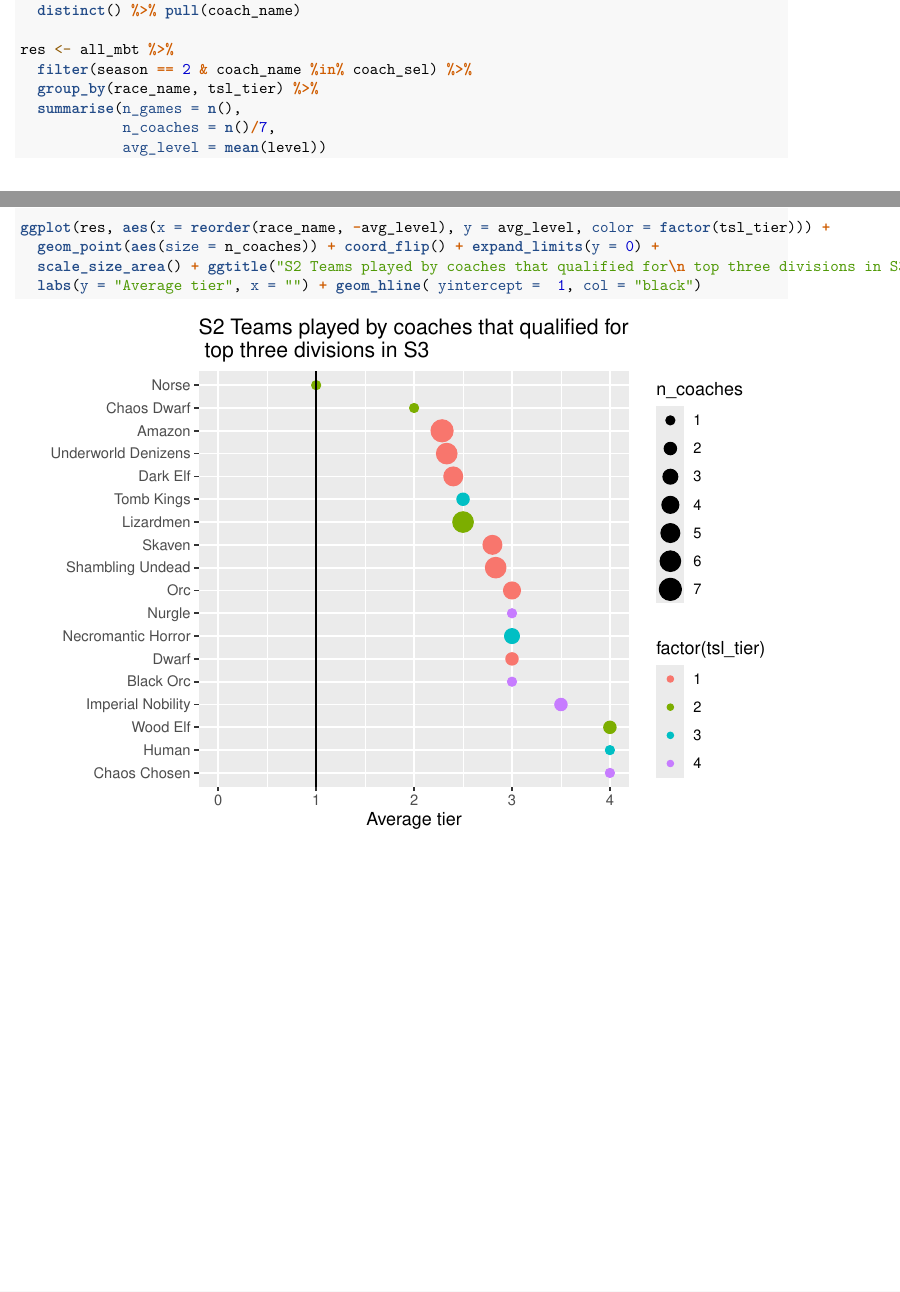
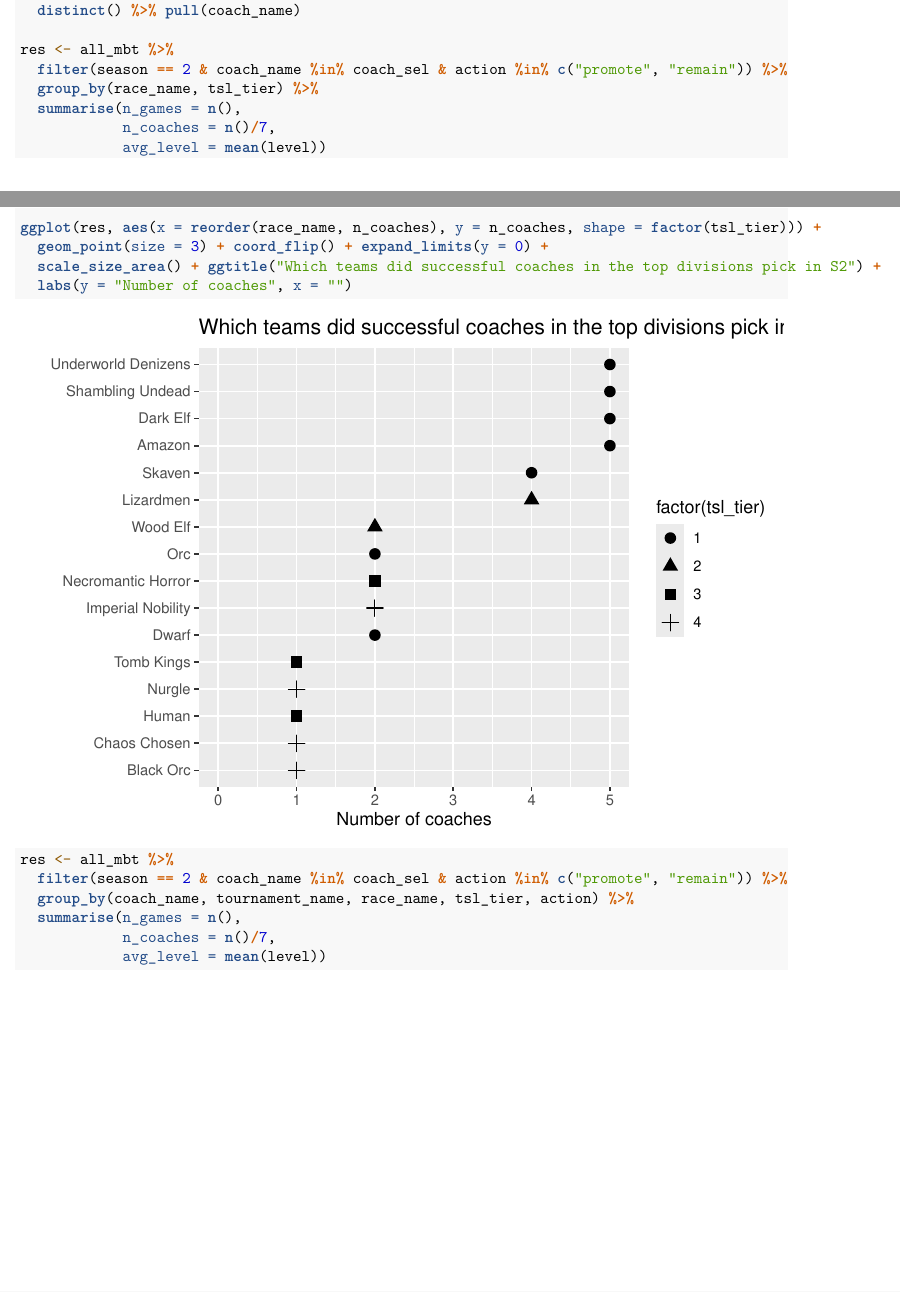
Before and after one commit to gsverhoeven/fumbbl_super_league, an R Markdown document (super_league.Rmd): two parts of pages 14 and 15 of 15, joined at a grey line, cut so that both start at the same text. Rendered offline with R 4.5, knitr and Pandoc, then LaTeX, with nearby package versions.

Commit message:
simplify winning races plot

````diff
--- a/super_league.Rmd
+++ b/super_league.Rmd
@@ -665,14 +665,24 @@ coach_sel <- s3 %>%
   distinct() %>% pull(coach_name)
 
 res <- all_mbt %>%
-  filter(season == 2 & coach_name %in% coach_sel) %>%
+  filter(season == 2 & coach_name %in% coach_sel & action %in% c("promote", "remain")) %>%
   group_by(race_name, tsl_tier) %>%
   summarise(n_games = n(),
             n_coaches = n()/7,
             avg_level = mean(level))
 
-ggplot(res, aes(x = reorder(race_name, -avg_level), y = avg_level, color = factor(tsl_tier))) +
-  geom_point(aes(size = n_coaches)) + coord_flip() + expand_limits(y = 0) +
-  scale_size_area() + ggtitle("S2 Teams played by coaches that qualified for\n top three divisions in S3") +
-  labs(y = "Average tier", x = "") + geom_hline( yintercept =  1, col = "black")
+ggplot(res, aes(x = reorder(race_name, n_coaches), y = n_coaches, shape = factor(tsl_tier))) +
+  geom_point(size = 3) + coord_flip() + expand_limits(y = 0) +
+  scale_size_area() + ggtitle("Which teams did successful coaches in the top divisions pick in S2") +
+  labs(y = "Number of coaches", x = "")
 ```
+
+
+```{r}
+res <- all_mbt %>%
+  filter(season == 2 & coach_name %in% coach_sel & action %in% c("promote", "remain")) %>%
+  group_by(coach_name, tournament_name, race_name, tsl_tier, action) %>%
+  summarise(n_games = n(),
+            n_coaches = n()/7,
+            avg_level = mean(level))
+```
````
